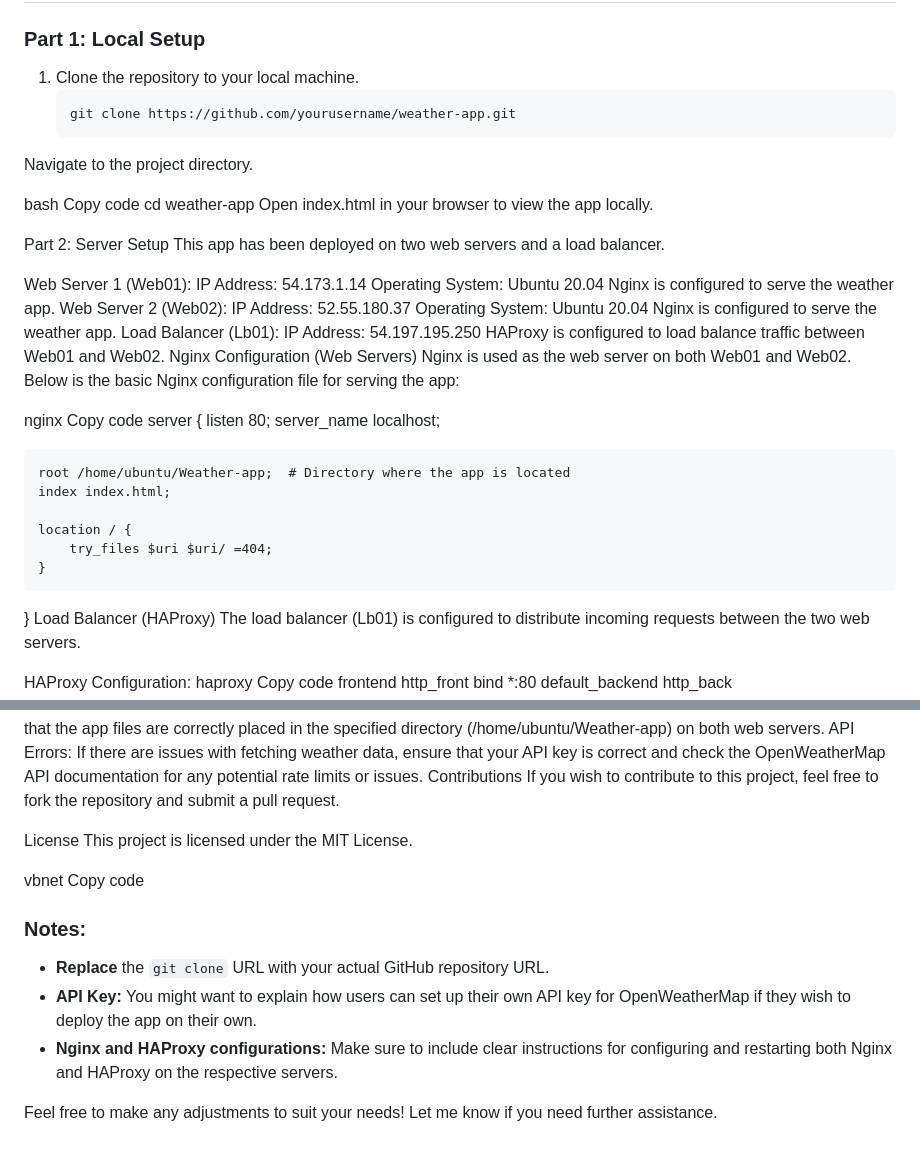
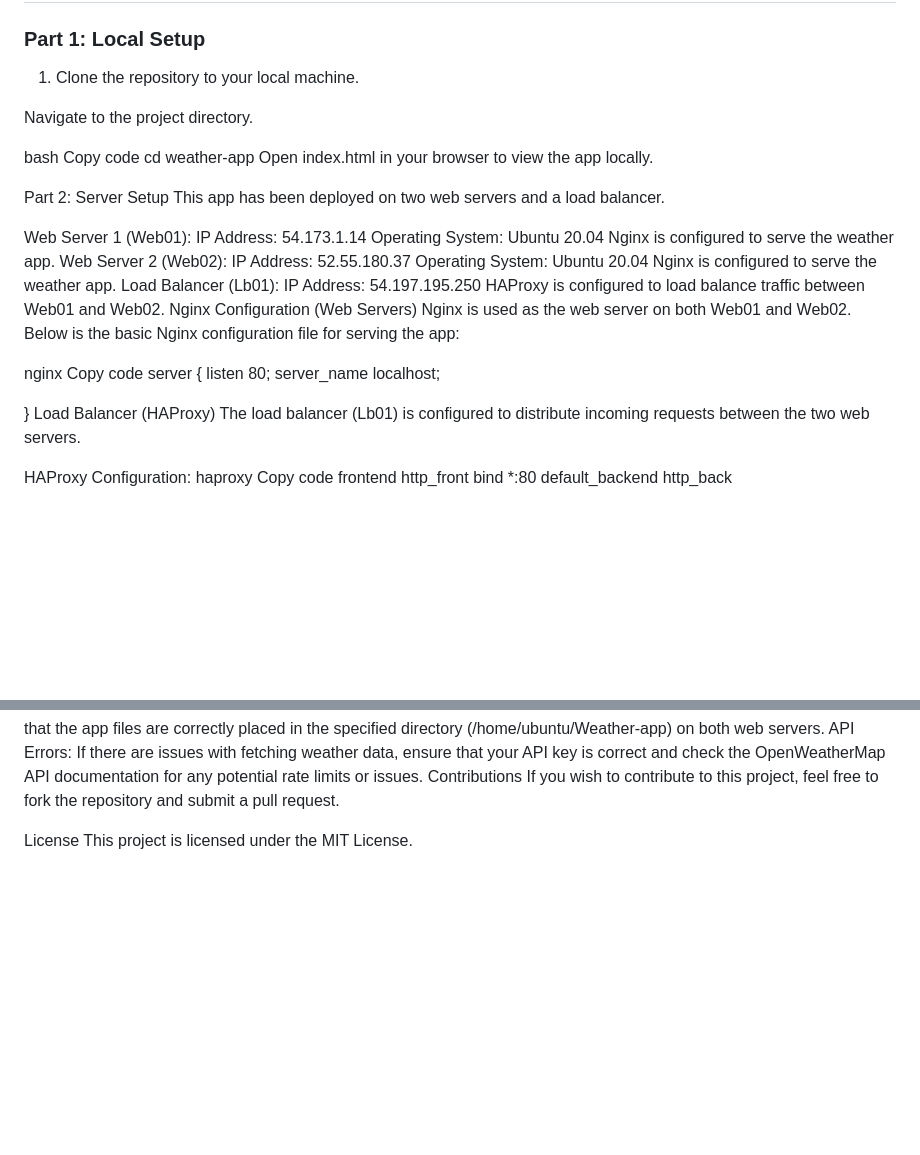
Before and after one commit to Fejiroobiku/Weather-app, a Markdown page: README.md, 2 parts joined by grey strips. Drawn GitHub-style; blank space fills up the shorter version.

````diff
--- a/README.md
+++ b/README.md
@@ -20,8 +20,7 @@ API Documentation: [OpenWeatherMap API](https://openweathermap.org/api)
 
 ### Part 1: Local Setup
 1. Clone the repository to your local machine.
-   ```bash
-   git clone https://github.com/yourusername/weather-app.git
+
 Navigate to the project directory.
 
 bash
@@ -52,12 +51,7 @@ server {
     listen 80;
     server_name localhost;
 
-    root /home/ubuntu/Weather-app;  # Directory where the app is located
-    index index.html;
 
-    location / {
-        try_files $uri $uri/ =404;
-    }
 }
 Load Balancer (HAProxy)
 The load balancer (Lb01) is configured to distribute incoming requests between the two web servers.
@@ -110,13 +104,3 @@ If you wish to contribute to this project, feel free to fork the repository and
 
 License
 This project is licensed under the MIT License.
-
-vbnet
-Copy code
-
-### Notes:
-- **Replace** the `git clone` URL with your actual GitHub repository URL.
-- **API Key:** You might want to explain how users can set up their own API key for OpenWeatherMap if they wish to deploy the app on their own.
-- **Nginx and HAProxy configurations:** Make sure to include clear instructions for configuring and restarting both Nginx and HAProxy on the respective servers.
-
-Feel free to make any adjustments to suit your needs! Let me know if you need further assistance.
````
